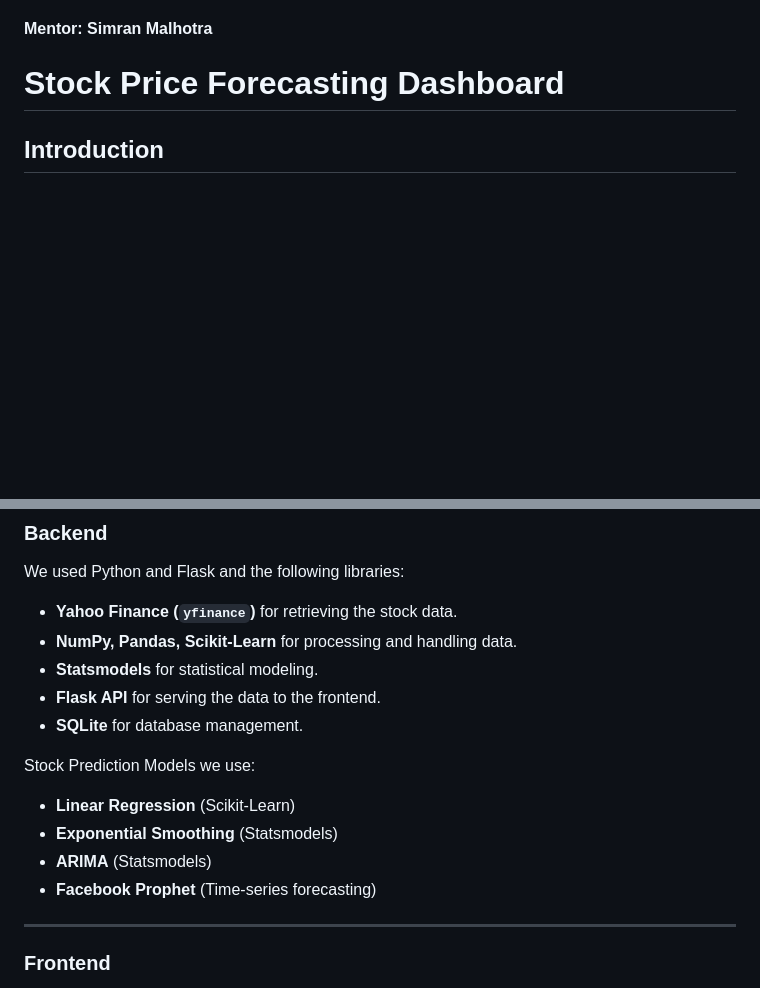
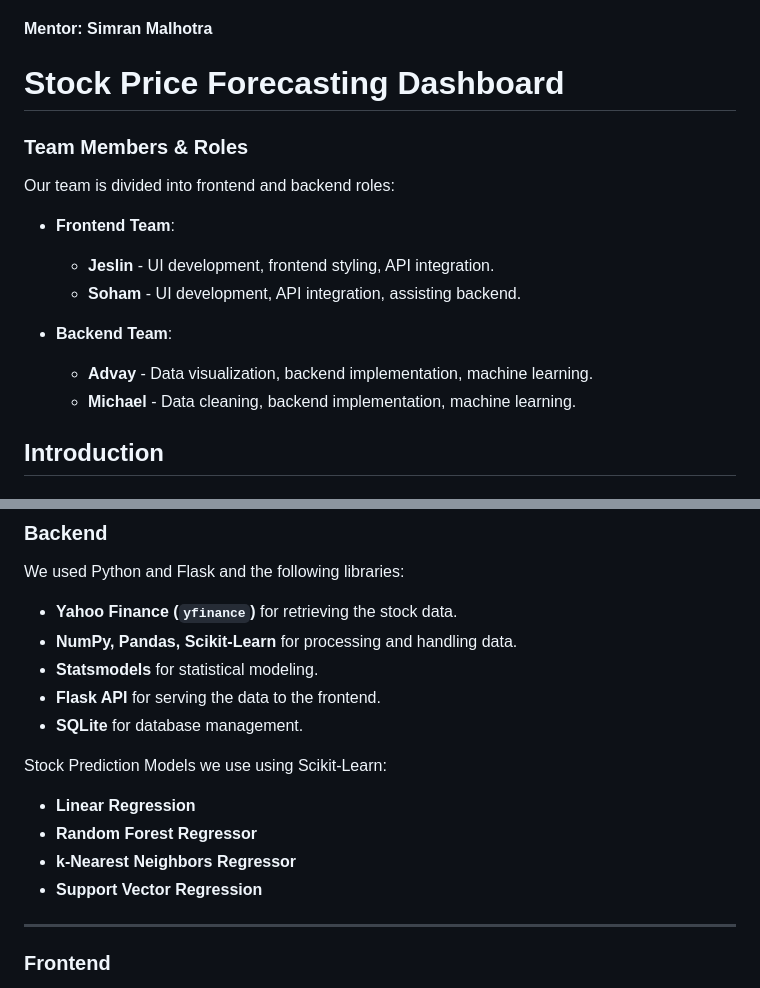
Before and after one commit to CS222-UIUC/team-78-project, a Markdown page: README.md, 2 parts joined by grey strips. Rendered like a GitHub page; blank space fills up the shorter version.

```diff
--- a/README.md
+++ b/README.md
@@ -4,6 +4,17 @@
 <!-- Command + Shift + V in VSCode for Preview -->
 
 # Stock Price Forecasting Dashboard
+
+### Team Members & Roles
+Our team is divided into frontend and backend roles:
+
+- **Frontend Team**:
+  - **Jeslin** - UI development, frontend styling, API integration.
+  - **Soham** - UI development, API integration, assisting backend.
+
+- **Backend Team**:
+  - **Advay** - Data visualization, backend implementation, machine learning.
+  - **Michael** - Data cleaning, backend implementation, machine learning.
 
 ## Introduction
 ### What is the Stock Price Forecasting Dashboard?
@@ -31,11 +42,11 @@ We used Python and Flask and the following libraries:
 - **Flask API** for serving the data to the frontend.
 - **SQLite** for database management.
 
-Stock Prediction Models we use:
-- **Linear Regression** (Scikit-Learn)
-- **Exponential Smoothing** (Statsmodels)
-- **ARIMA** (Statsmodels)
-- **Facebook Prophet** (Time-series forecasting)
+Stock Prediction Models we use using Scikit-Learn:
+- **Linear Regression**
+- **Random Forest Regressor**
+- **k-Nearest Neighbors Regressor**
+- **Support Vector Regression**
 ---
 
 ### Frontend
```
